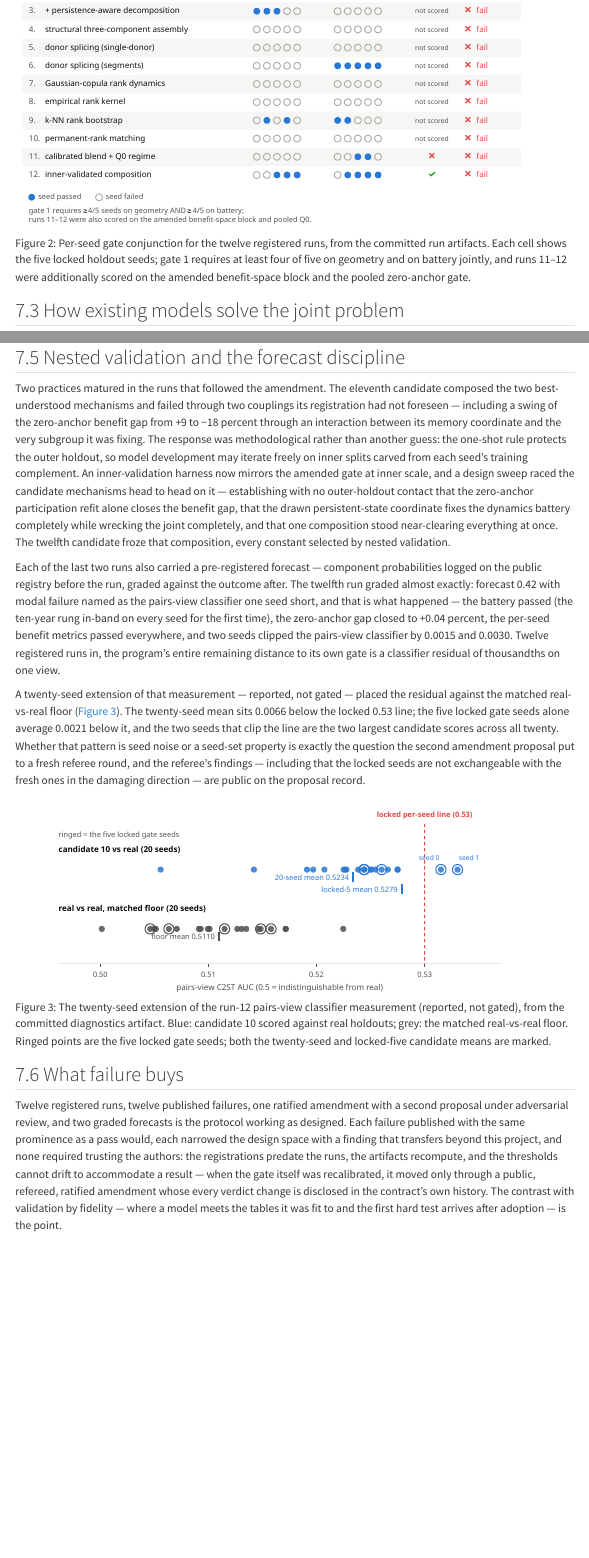
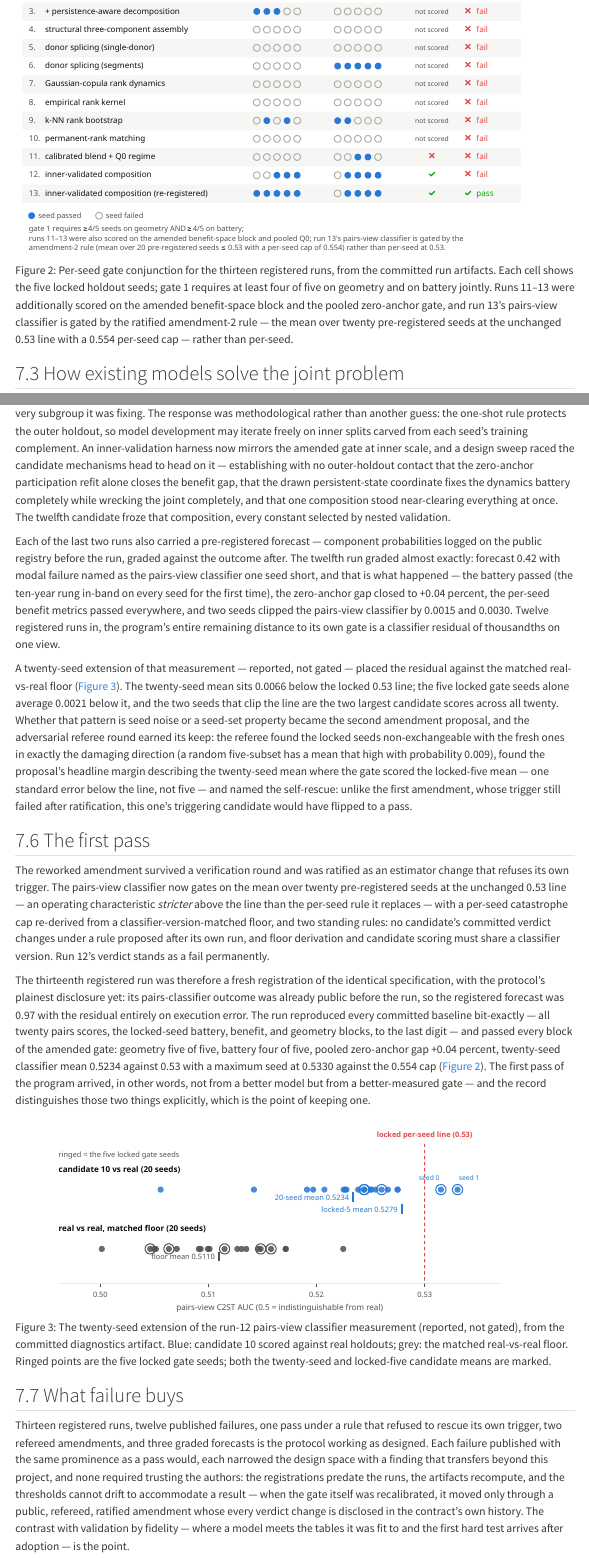
Before and after one commit to PolicyEngine/populace-dynamics, a Quarto document (paper/paper.qmd): the page in a window 1100 px wide, from 7190 px down before the commit and from 7450 px down after it, so that both start at the same text, and a second part further down, joined at a grey line. Rendered offline with R 4.5, knitr and Pandoc in place of Quarto, with nearby package versions; menus at the side of the page are left out.

Commit message:
Paper: the first pass — amendment-2 resolution, run 13, scorecard row 13
The referee round's findings (non-exchangeable locked seeds, the
gated-vs-headline margin, the self-rescue), the prospective-only
ratification, and run 13's bit-exact pass now told in the paper;
the scorecard figure gains its first green row and both captions
follow. Closing line updated: thirteen registered runs, twelve
published failures, one pass under a rule that refused to rescue
its own trigger.

Co-Authored-By: Claude Fable 5 <noreply@anthropic.com>

```diff
--- a/paper/paper.qmd
+++ b/paper/paper.qmd
@@ -584,12 +587,15 @@ converted anchor noise into permanent signal and overshot every
 rung: the tenth registration, and the second time the program
 measured the same lesson from the opposite side.
 
-![Per-seed gate conjunction for the twelve registered runs, from
+![Per-seed gate conjunction for the thirteen registered runs, from
 the committed run artifacts. Each cell shows the five locked
 holdout seeds; gate 1 requires at least four of five on geometry
-and on battery jointly, and runs 11--12 were additionally scored
-on the amended benefit-space block and the pooled zero-anchor
-gate.](figures/gate_scorecard.svg){#fig-scorecard}
+and on battery jointly. Runs 11--13 were additionally scored on
+the amended benefit-space block and the pooled zero-anchor gate,
+and run 13's pairs-view classifier is gated by the ratified
+amendment-2 rule — the mean over twenty pre-registered seeds at
+the unchanged 0.53 line with a 0.554 per-seed cap — rather than
+per-seed.](figures/gate_scorecard.svg){#fig-scorecard}
 
 ## How existing models solve the joint problem
 
@@ -768,11 +774,46 @@ placed the residual against the matched real-vs-real floor
 0.53 line; the five locked gate seeds alone average 0.0021 below
 it, and the two seeds that clip the line are the two largest
 candidate scores across all twenty. Whether that pattern is seed
-noise or a seed-set property is exactly the question the second
-amendment proposal put to a fresh referee round, and the referee's
-findings — including that the locked seeds are not exchangeable
-with the fresh ones in the damaging direction — are public on the
-proposal record.
+noise or a seed-set property became the second amendment proposal,
+and the adversarial referee round earned its keep: the referee
+found the locked seeds non-exchangeable with the fresh ones in
+exactly the damaging direction (a random five-subset has a mean
+that high with probability 0.009), found the proposal's headline
+margin describing the twenty-seed mean where the gate scored the
+locked-five mean — one standard error below the line, not five —
+and named the self-rescue: unlike the first amendment, whose
+trigger still failed after ratification, this one's triggering
+candidate would have flipped to a pass.
+
+## The first pass
+
+The reworked amendment survived a verification round and was
+ratified as an estimator change that refuses its own trigger. The
+pairs-view classifier now gates on the mean over twenty
+pre-registered seeds at the unchanged 0.53 line — an operating
+characteristic *stricter* above the line than the per-seed rule it
+replaces — with a per-seed catastrophe cap re-derived from a
+classifier-version-matched floor, and two standing rules: no
+candidate's committed verdict changes under a rule proposed after
+its own run, and floor derivation and candidate scoring must share
+a classifier version. Run 12's verdict stands as a fail
+permanently.
+
+The thirteenth registered run was therefore a fresh registration
+of the identical specification, with the protocol's plainest
+disclosure yet: its pairs-classifier outcome was already public
+before the run, so the registered forecast was 0.97 with the
+residual entirely on execution error. The run reproduced every
+committed baseline bit-exactly — all twenty pairs scores, the
+locked-seed battery, benefit, and geometry blocks, to the last
+digit — and passed every block of the amended gate: geometry five
+of five, battery four of five, pooled zero-anchor gap +0.04
+percent, twenty-seed classifier mean 0.5234 against 0.53 with a
+maximum seed at 0.5330 against the 0.554 cap (@fig-scorecard). The
+first pass of the program arrived, in other words, not from a
+better model but from a better-measured gate — and the record
+distinguishes those two things explicitly, which is the point of
+keeping one.
 
 ![The twenty-seed extension of the run-12 pairs-view classifier
 measurement (reported, not gated), from the committed diagnostics
@@ -783,9 +824,10 @@ are marked.](figures/c2st_noise.svg){#fig-noise}
 
 ## What failure buys
 
-Twelve registered runs, twelve published failures, one ratified
-amendment with a second proposal under adversarial review, and two
-graded forecasts is the protocol working as designed. Each failure published with the same prominence as a pass would,
+Thirteen registered runs, twelve published failures, one pass
+under a rule that refused to rescue its own trigger, two refereed
+amendments, and three graded forecasts is the protocol working as
+designed. Each failure published with the same prominence as a pass would,
 each narrowed the design space with a finding that transfers beyond
 this project, and none required trusting the authors: the
 registrations predate the runs, the artifacts recompute, and the
--- a/scripts/build_paper_figures.py
+++ b/scripts/build_paper_figures.py
@@ -41,6 +41,12 @@ RUNS = [
     ("gate1_rank_knn_v3", "calibrated blend + Q0 regime"),
     ("gate1_rank_knn_v4", "inner-validated composition"),
 ]
+# Run 13 (candidate 11) re-registered the run-12 spec under ratified
+# amendment 2 and reproduced it bit-exactly, so its ladder curve
+# coincides with run 12's; it appears in the scorecard only.
+SCORECARD_RUNS = RUNS + [
+    ("gate1_rank_knn_v5", "inner-validated composition (re-registered)"),
+]
 HORIZONS = (2, 4, 10)
 
 # Palette (validated, light surface): categorical blue/orange, neutral
@@ -56,10 +62,10 @@ GRID = "#e8e7e3"
 FONT = "font-family='system-ui, -apple-system, sans-serif'"
 
 
-def load_artifacts() -> list[dict]:
+def load_artifacts(runs: list | None = None) -> list[dict]:
     return [
         json.loads((ROOT / "runs" / f"{run}.json").read_text())
-        for run, _ in RUNS
+        for run, _ in (runs or RUNS)
     ]
 
 
@@ -436,5 +443,7 @@ def build_scorecard(artifacts: list[dict]) -> str:
         text(
             x_label,
             y_note + 34,
-            "runs 11–12 were also scored on the amended benefit-space "
-            "block and pooled Q0.",
+            "runs 11–13 were also scored on the amended benefit-space "
+            "block and pooled Q0; run 13's pairs-view classifier is "
+            "gated by the",
+            11,
@@ -441,3 +455,8 @@ def build_scorecard(artifacts: list[dict]) -> str:
+            x_label,
+            y_note + 48,
+            "amendment-2 rule (mean over 20 pre-registered seeds ≤ "
+            "0.53 with a per-seed cap of 0.554) rather than per-seed "
+            "at 0.53.",
             11,
             MUTED,
         )
```
Also changed, not shown: paper/figures/gate_scorecard.svg, paper/paper.qmd (11 more changed lines), scripts/build_paper_figures.py (19 more changed lines), 1 other file.
